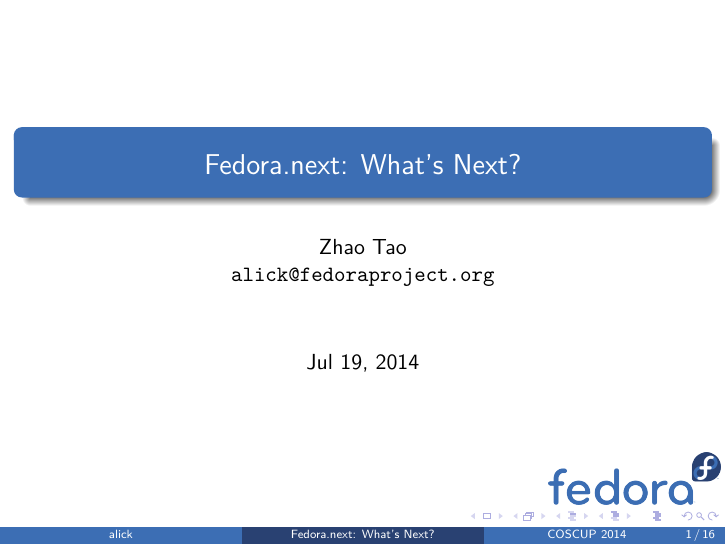
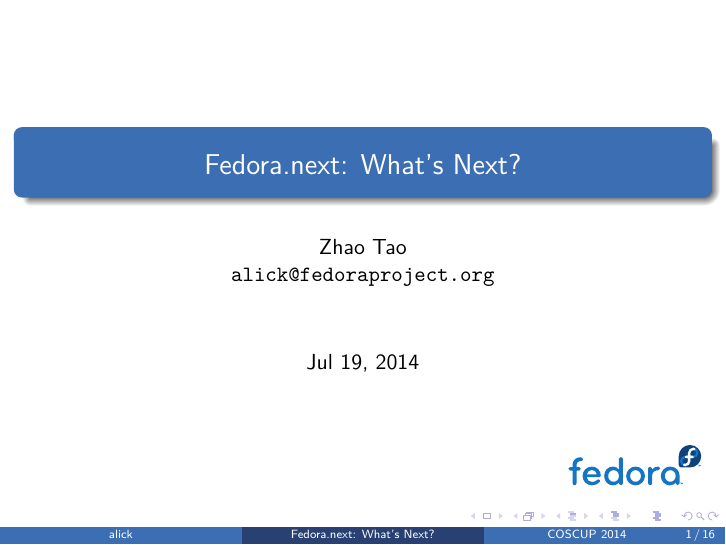
Before and after one commit to FZUG/relparty, LaTeX slides (slides.tex): page 1 of 16. Compiled offline with XeLaTeX; a missing font is replaced by an installed copy or a similar font.

Commit message:
use pdf fig of fedora logo

```diff
--- a/slides.tex
+++ b/slides.tex
@@ -94,7 +94,7 @@
 breaklinks=false,
 }
 
-\logo{\includegraphics[height=.1\textheight]{Logo_fedoralogo.png}}
+\logo{\includegraphics[height=.15\textheight]{fedora_logo_cmyk.pdf}}
 
 \begin{document}
 
```
Also changed, not shown: fig/Logo_fedoralogo.png (deleted), fig/fedora_logo_cmyk.pdf (added).
